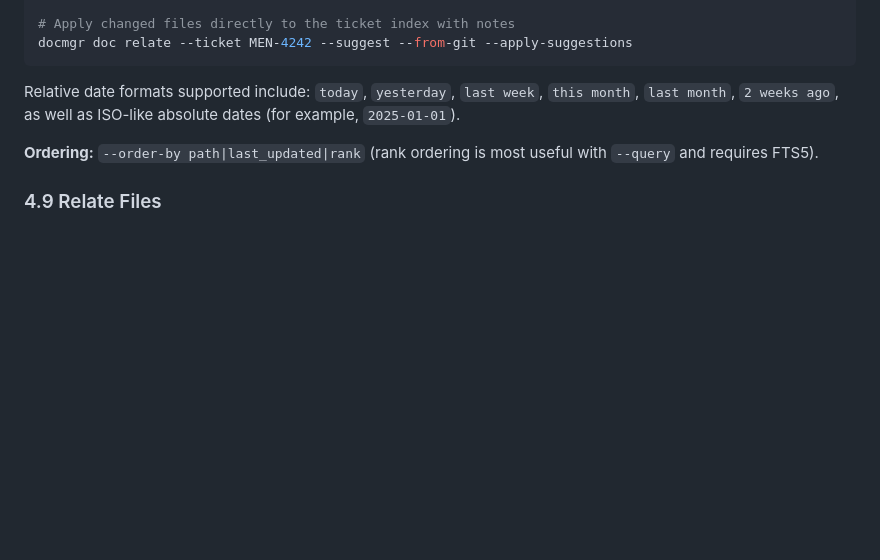
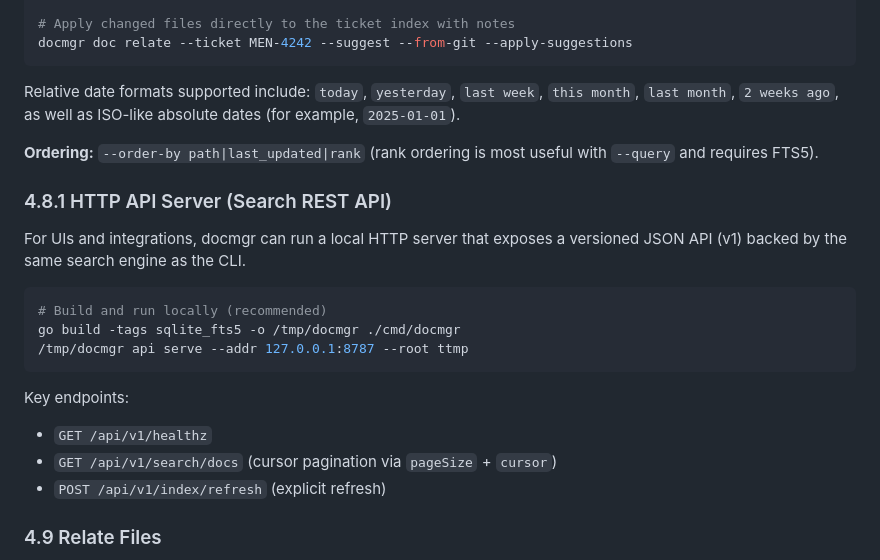
Before and after one commit to go-go-golems/docmgr, a Markdown page: pkg/doc/docmgr-cli-guide.md, the part around the change. Drawn GitHub-style; blank space fills up the shorter version.

Commit message:
docs: document api serve

````diff
--- a/pkg/doc/docmgr-cli-guide.md
+++ b/pkg/doc/docmgr-cli-guide.md
@@ -331,6 +331,22 @@ Relative date formats supported include: `today`, `yesterday`, `last week`, `thi
 
 **Ordering:** `--order-by path|last_updated|rank` (rank ordering is most useful with `--query` and requires FTS5).
 
+### 4.8.1 HTTP API Server (Search REST API)
+
+For UIs and integrations, docmgr can run a local HTTP server that exposes a versioned JSON API (v1) backed by the same search engine as the CLI.
+
+```bash
+# Build and run locally (recommended)
+go build -tags sqlite_fts5 -o /tmp/docmgr ./cmd/docmgr
+/tmp/docmgr api serve --addr 127.0.0.1:8787 --root ttmp
+```
+
+Key endpoints:
+
+- `GET /api/v1/healthz`
+- `GET /api/v1/search/docs` (cursor pagination via `pageSize` + `cursor`)
+- `POST /api/v1/index/refresh` (explicit refresh)
+
 ### 4.9 Relate Files
 
 Link code files to documentation for bidirectional navigation. Relating files enables powerful reverse lookup: find design docs from code files during review.
````
Also changed, not shown: 1 other file.
